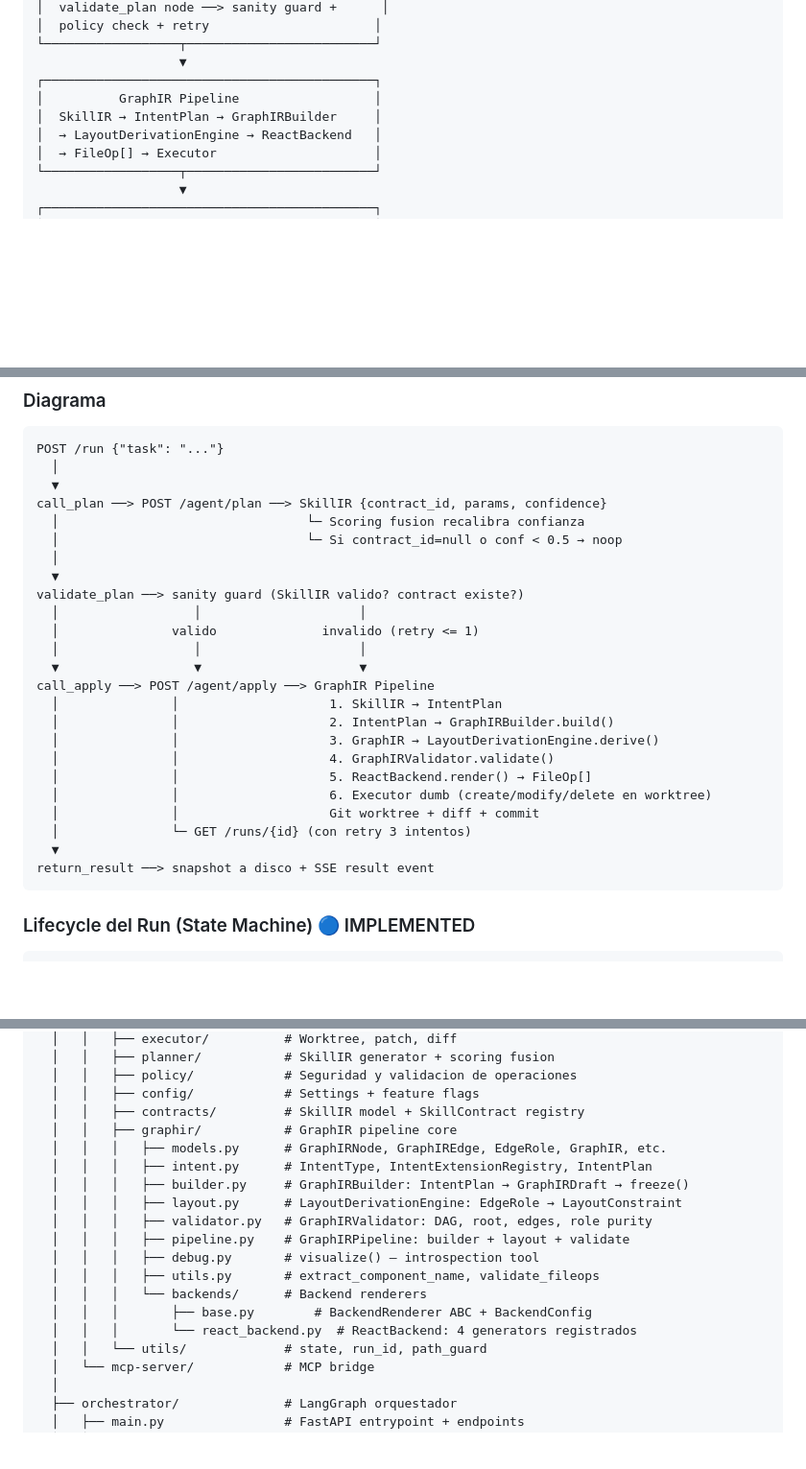
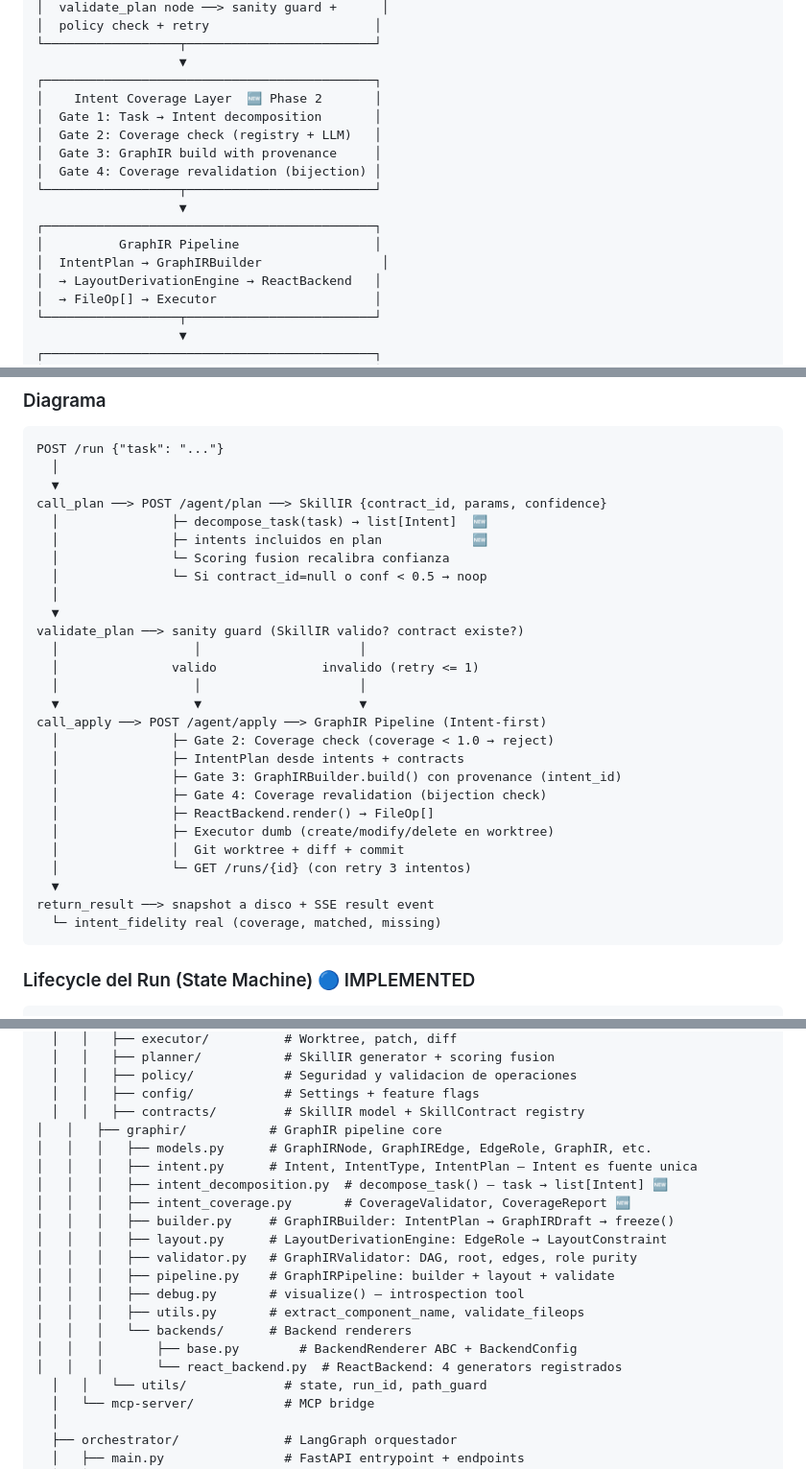
Before and after one commit to amvisualdesigner/agent-system, a Markdown page: README.md, 3 parts joined by grey strips. Shown at 96% size. Rendered like a GitHub page; blank space fills up the shorter version.

````diff
--- a/README.md
+++ b/README.md
@@ -123,8 +125,16 @@ Toda ejecucion real (filesystem, Git, diff, commit) ocurre en el **Backend**. El
 └──────────────────┬─────────────────────────┘
                    ▼
 ┌────────────────────────────────────────────┐
+│    Intent Coverage Layer  🆕 Phase 2       │
+│  Gate 1: Task → Intent decomposition       │
+│  Gate 2: Coverage check (registry + LLM)   │
+│  Gate 3: GraphIR build with provenance     │
+│  Gate 4: Coverage revalidation (bijection) │
+└──────────────────┬─────────────────────────┘
+                   ▼
+┌────────────────────────────────────────────┐
 │          GraphIR Pipeline                  │
-│  SkillIR → IntentPlan → GraphIRBuilder     │
+│  IntentPlan → GraphIRBuilder                │
 │  → LayoutDerivationEngine → ReactBackend   │
 │  → FileOp[] → Executor                     │
 └──────────────────┬─────────────────────────┘
@@ -211,8 +221,10 @@ POST /run {"task": "..."}
   │
   ▼
 call_plan ──> POST /agent/plan ──> SkillIR {contract_id, params, confidence}
-  │                                 └─ Scoring fusion recalibra confianza
-  │                                 └─ Si contract_id=null o conf < 0.5 → noop
+  │               ├─ decompose_task(task) → list[Intent]  🆕
+  │               ├─ intents incluidos en plan            🆕
+  │               └─ Scoring fusion recalibra confianza
+  │               └─ Si contract_id=null o conf < 0.5 → noop
   │
   ▼
 validate_plan ──> sanity guard (SkillIR valido? contract existe?)
@@ -220,17 +232,18 @@ validate_plan ──> sanity guard (SkillIR valido? contract existe?)
   │               valido              invalido (retry <= 1)
   │                  │                     │
   ▼                  ▼                     ▼
-call_apply ──> POST /agent/apply ──> GraphIR Pipeline
-  │               │                    1. SkillIR → IntentPlan
-  │               │                    2. IntentPlan → GraphIRBuilder.build()
-  │               │                    3. GraphIR → LayoutDerivationEngine.derive()
-  │               │                    4. GraphIRValidator.validate()
-  │               │                    5. ReactBackend.render() → FileOp[]
-  │               │                    6. Executor dumb (create/modify/delete en worktree)
-  │               │                    Git worktree + diff + commit
+call_apply ──> POST /agent/apply ──> GraphIR Pipeline (Intent-first)
+  │               ├─ Gate 2: Coverage check (coverage < 1.0 → reject)
+  │               ├─ IntentPlan desde intents + contracts
+  │               ├─ Gate 3: GraphIRBuilder.build() con provenance (intent_id)
+  │               ├─ Gate 4: Coverage revalidation (bijection check)
+  │               ├─ ReactBackend.render() → FileOp[]
+  │               ├─ Executor dumb (create/modify/delete en worktree)
+  │               │  Git worktree + diff + commit
   │               └─ GET /runs/{id} (con retry 3 intentos)
   ▼
 return_result ──> snapshot a disco + SSE result event
+  └─ intent_fidelity real (coverage, matched, missing)
 ```
 
 ### Lifecycle del Run (State Machine) 🔵 IMPLEMENTED
@@ -819,18 +890,20 @@ sudo bash /opt/agent-system/scripts/backup_system.sh
   │   │   ├── policy/            # Seguridad y validacion de operaciones
   │   │   ├── config/            # Settings + feature flags
   │   │   ├── contracts/         # SkillIR model + SkillContract registry
-  │   │   ├── graphir/           # GraphIR pipeline core
-  │   │   │   ├── models.py      # GraphIRNode, GraphIREdge, EdgeRole, GraphIR, etc.
-  │   │   │   ├── intent.py      # IntentType, IntentExtensionRegistry, IntentPlan
-  │   │   │   ├── builder.py     # GraphIRBuilder: IntentPlan → GraphIRDraft → freeze()
-  │   │   │   ├── layout.py      # LayoutDerivationEngine: EdgeRole → LayoutConstraint
-  │   │   │   ├── validator.py   # GraphIRValidator: DAG, root, edges, role purity
-  │   │   │   ├── pipeline.py    # GraphIRPipeline: builder + layout + validate
-  │   │   │   ├── debug.py       # visualize() — introspection tool
-  │   │   │   ├── utils.py       # extract_component_name, validate_fileops
-  │   │   │   └── backends/      # Backend renderers
-  │   │   │       ├── base.py        # BackendRenderer ABC + BackendConfig
-  │   │   │       └── react_backend.py  # ReactBackend: 4 generators registrados
+│   │   ├── graphir/           # GraphIR pipeline core
+│   │   │   ├── models.py      # GraphIRNode, GraphIREdge, EdgeRole, GraphIR, etc.
+│   │   │   ├── intent.py      # Intent, IntentType, IntentPlan — Intent es fuente unica
+│   │   │   ├── intent_decomposition.py  # decompose_task() — task → list[Intent] 🆕
+│   │   │   ├── intent_coverage.py       # CoverageValidator, CoverageReport 🆕
+│   │   │   ├── builder.py     # GraphIRBuilder: IntentPlan → GraphIRDraft → freeze()
+│   │   │   ├── layout.py      # LayoutDerivationEngine: EdgeRole → LayoutConstraint
+│   │   │   ├── validator.py   # GraphIRValidator: DAG, root, edges, role purity
+│   │   │   ├── pipeline.py    # GraphIRPipeline: builder + layout + validate
+│   │   │   ├── debug.py       # visualize() — introspection tool
+│   │   │   ├── utils.py       # extract_component_name, validate_fileops
+│   │   │   └── backends/      # Backend renderers
+│   │   │       ├── base.py        # BackendRenderer ABC + BackendConfig
+│   │   │       └── react_backend.py  # ReactBackend: 4 generators registrados
   │   │   └── utils/             # state, run_id, path_guard
   │   └── mcp-server/            # MCP bridge
   │
````
Also changed, not shown: other parts of README.md (+106 -32 lines).
